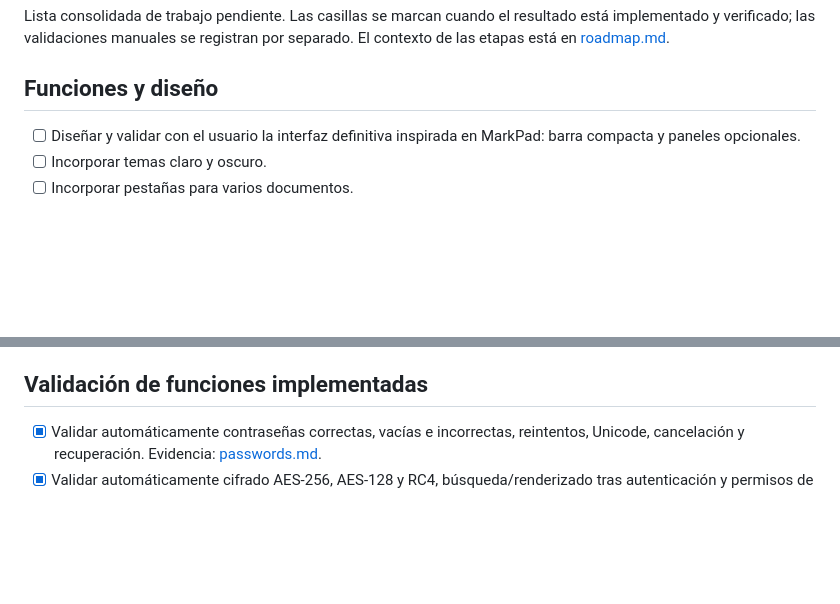
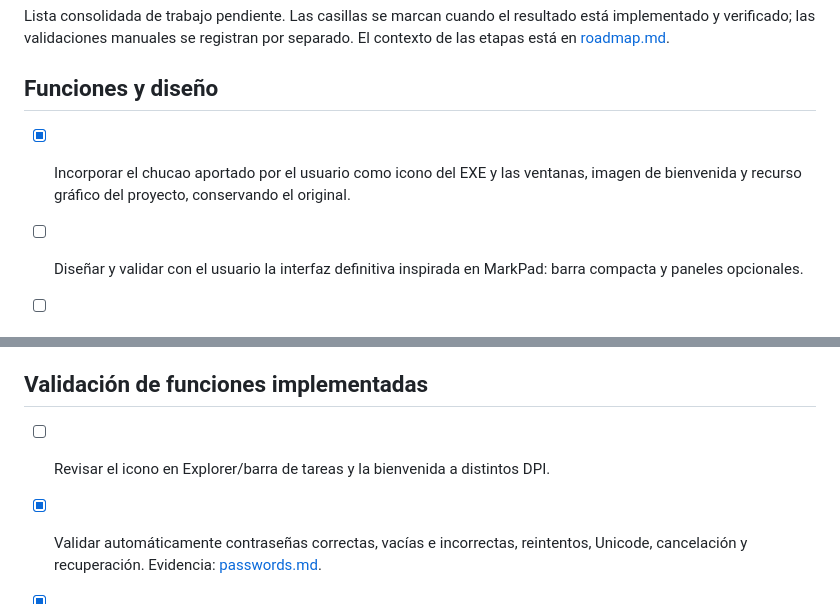
Before and after one commit to jabrugger/chucao-pdf-reader, a Markdown page: docs/TODO.md, 2 parts joined by grey strips. Drawn GitHub-style; blank space fills up the shorter version.

```diff
--- a/docs/TODO.md
+++ b/docs/TODO.md
@@ -7,6 +7,9 @@ está implementado y verificado; las validaciones manuales se registran por sepa
 El contexto de las etapas está en [roadmap.md](roadmap.md).
 
 ## Funciones y diseño
+
+- [x] Incorporar el chucao aportado por el usuario como icono del EXE y las ventanas,
+  imagen de bienvenida y recurso gráfico del proyecto, conservando el original.
 
 - [ ] Diseñar y validar con el usuario la interfaz definitiva inspirada en MarkPad:
   barra compacta y paneles opcionales.
@@ -26,6 +29,8 @@ El contexto de las etapas está en [roadmap.md](roadmap.md).
   - [x] Distinguir el primer pedido de contraseña del aviso de contraseña incorrecta.
 
 ## Validación de funciones implementadas
+
+- [ ] Revisar el icono en Explorer/barra de tareas y la bienvenida a distintos DPI.
 
 - [x] Validar automáticamente contraseñas correctas, vacías e incorrectas,
   reintentos, Unicode, cancelación y recuperación. Evidencia: [passwords.md](passwords.md).
```
Also changed, not shown: README.md (+5 -0 lines), assets/branding/README.md (added, +27 -0 lines), assets/branding/chucao-icon-256.png (added), assets/branding/chucao-original.jpg (added), assets/branding/chucao.png (added), 8 other files.
